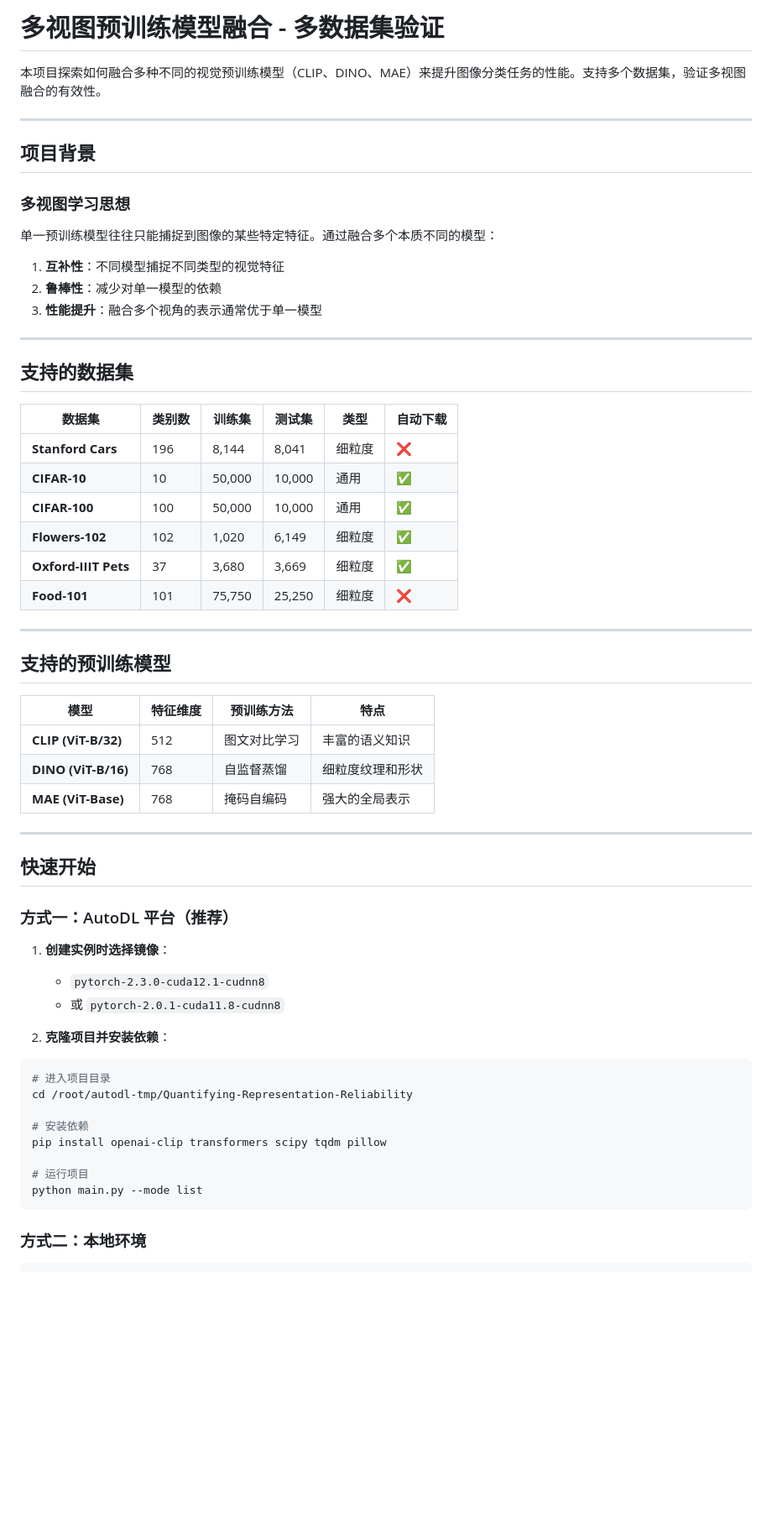
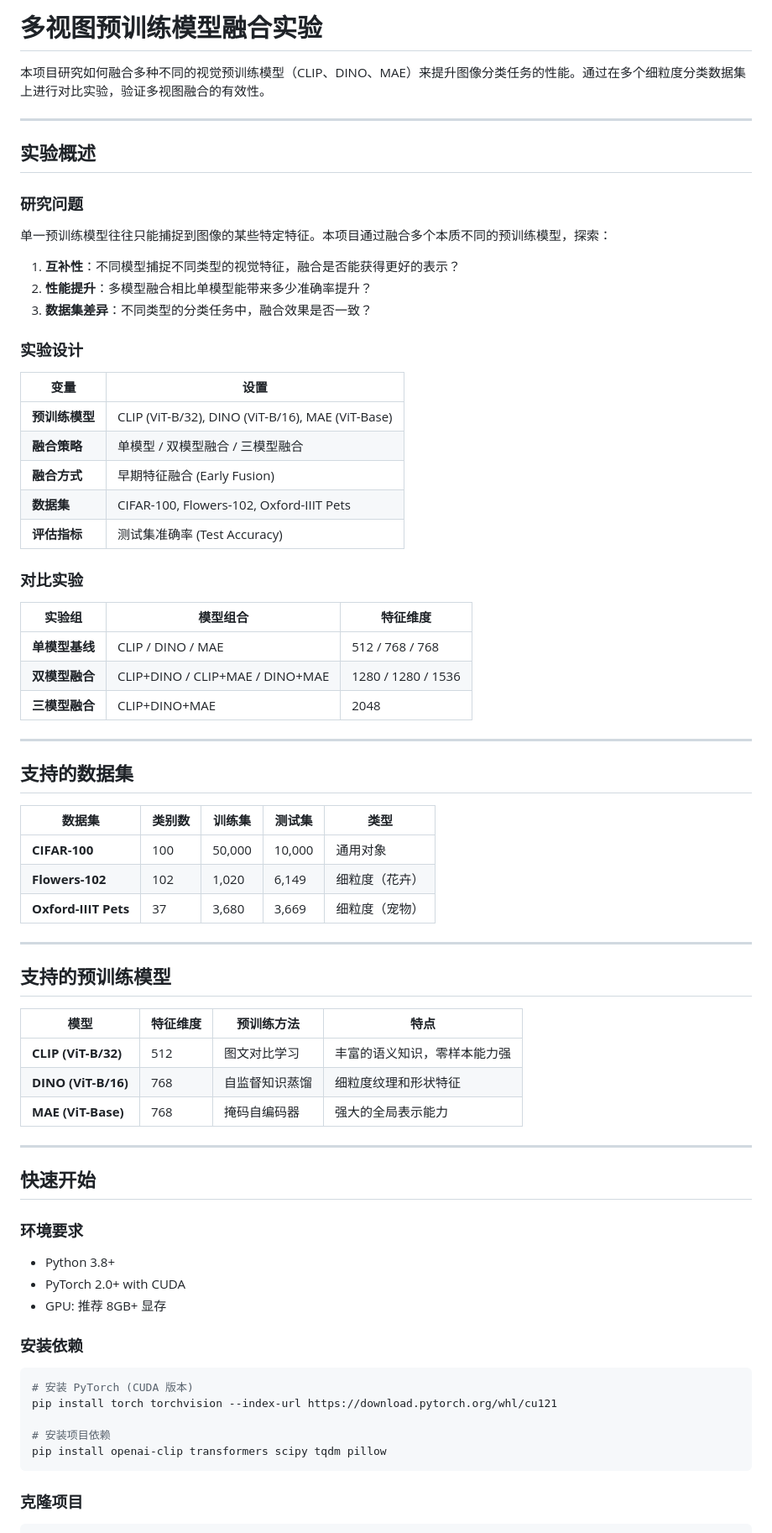
Before and after one commit to yibol9768-alt/Quantifying-Representation-Reliability, a Markdown page: README.md, the part around one of its changes. Shown at 84% size. GitHub-like rendering; blank space fills up the shorter version.

````diff
--- a/README.md
+++ b/README.md
@@ -1,31 +1,46 @@
-# 多视图预训练模型融合 - 多数据集验证
+# 多视图预训练模型融合实验
 
-本项目探索如何融合多种不同的视觉预训练模型（CLIP、DINO、MAE）来提升图像分类任务的性能。支持多个数据集，验证多视图融合的有效性。
+本项目研究如何融合多种不同的视觉预训练模型（CLIP、DINO、MAE）来提升图像分类任务的性能。通过在多个细粒度分类数据集上进行对比实验，验证多视图融合的有效性。
 
 ---
 
-## 项目背景
+## 实验概述
 
-### 多视图学习思想
+### 研究问题
 
-单一预训练模型往往只能捕捉到图像的某些特定特征。通过融合多个本质不同的模型：
+单一预训练模型往往只能捕捉到图像的某些特定特征。本项目通过融合多个本质不同的预训练模型，探索：
 
-1. **互补性**：不同模型捕捉不同类型的视觉特征
-2. **鲁棒性**：减少对单一模型的依赖
-3. **性能提升**：融合多个视角的表示通常优于单一模型
+1. **互补性**：不同模型捕捉不同类型的视觉特征，融合是否能获得更好的表示？
+2. **性能提升**：多模型融合相比单模型能带来多少准确率提升？
+3. **数据集差异**：不同类型的分类任务中，融合效果是否一致？
+
+### 实验设计
+
+| 变量 | 设置 |
+|------|------|
+| **预训练模型** | CLIP (ViT-B/32), DINO (ViT-B/16), MAE (ViT-Base) |
+| **融合策略** | 单模型 / 双模型融合 / 三模型融合 |
+| **融合方式** | 早期特征融合 (Early Fusion) |
+| **数据集** | CIFAR-100, Flowers-102, Oxford-IIIT Pets |
+| **评估指标** | 测试集准确率 (Test Accuracy) |
+
+### 对比实验
+
+| 实验组 | 模型组合 | 特征维度 |
+|--------|----------|----------|
+| **单模型基线** | CLIP / DINO / MAE | 512 / 768 / 768 |
+| **双模型融合** | CLIP+DINO / CLIP+MAE / DINO+MAE | 1280 / 1280 / 1536 |
+| **三模型融合** | CLIP+DINO+MAE | 2048 |
 
 ---
 
 ## 支持的数据集
 
-| 数据集 | 类别数 | 训练集 | 测试集 | 类型 | 自动下载 |
-|--------|--------|--------|--------|------|----------|
-| **Stanford Cars** | 196 | 8,144 | 8,041 | 细粒度 | ❌ |
-| **CIFAR-10** | 10 | 50,000 | 10,000 | 通用 | ✅ |
-| **CIFAR-100** | 100 | 50,000 | 10,000 | 通用 | ✅ |
-| **Flowers-102** | 102 | 1,020 | 6,149 | 细粒度 | ✅ |
-| **Oxford-IIIT Pets** | 37 | 3,680 | 3,669 | 细粒度 | ✅ |
-| **Food-101** | 101 | 75,750 | 25,250 | 细粒度 | ❌ |
+| 数据集 | 类别数 | 训练集 | 测试集 | 类型 |
+|--------|--------|--------|--------|------|
+| **CIFAR-100** | 100 | 50,000 | 10,000 | 通用对象 |
+| **Flowers-102** | 102 | 1,020 | 6,149 | 细粒度（花卉） |
+| **Oxford-IIIT Pets** | 37 | 3,680 | 3,669 | 细粒度（宠物） |
 
 ---
 
@@ -33,33 +48,30 @@
 
 | 模型 | 特征维度 | 预训练方法 | 特点 |
 |------|----------|------------|------|
-| **CLIP (ViT-B/32)** | 512 | 图文对比学习 | 丰富的语义知识 |
-| **DINO (ViT-B/16)** | 768 | 自监督蒸馏 | 细粒度纹理和形状 |
-| **MAE (ViT-Base)** | 768 | 掩码自编码 | 强大的全局表示 |
+| **CLIP (ViT-B/32)** | 512 | 图文对比学习 | 丰富的语义知识，零样本能力强 |
+| **DINO (ViT-B/16)** | 768 | 自监督知识蒸馏 | 细粒度纹理和形状特征 |
+| **MAE (ViT-Base)** | 768 | 掩码自编码器 | 强大的全局表示能力 |
 
 ---
 
 ## 快速开始
 
-### 方式一：AutoDL 平台（推荐）
+### 环境要求
 
-1. **创建实例时选择镜像**：
-   - `pytorch-2.3.0-cuda12.1-cudnn8`
-   - 或 `pytorch-2.0.1-cuda11.8-cudnn8`
+- Python 3.8+
+- PyTorch 2.0+ with CUDA
+- GPU: 推荐 8GB+ 显存
 
-2. **克隆项目并安装依赖**：
+### 安装依赖
 
 ```bash
-# 进入项目目录
-cd /root/autodl-tmp/Quantifying-Representation-Reliability
+# 安装 PyTorch (CUDA 版本)
+pip install torch torchvision --index-url https://download.pytorch.org/whl/cu121
 
-# 安装依赖
+# 安装项目依赖
 pip install openai-clip transformers scipy tqdm pillow
-
-# 运行项目
-python main.py --mode list
 ```
 
-### 方式二：本地环境
+### 克隆项目
 
 ```bash
````
Also changed, not shown: other parts of README.md (+139 -86 lines).
